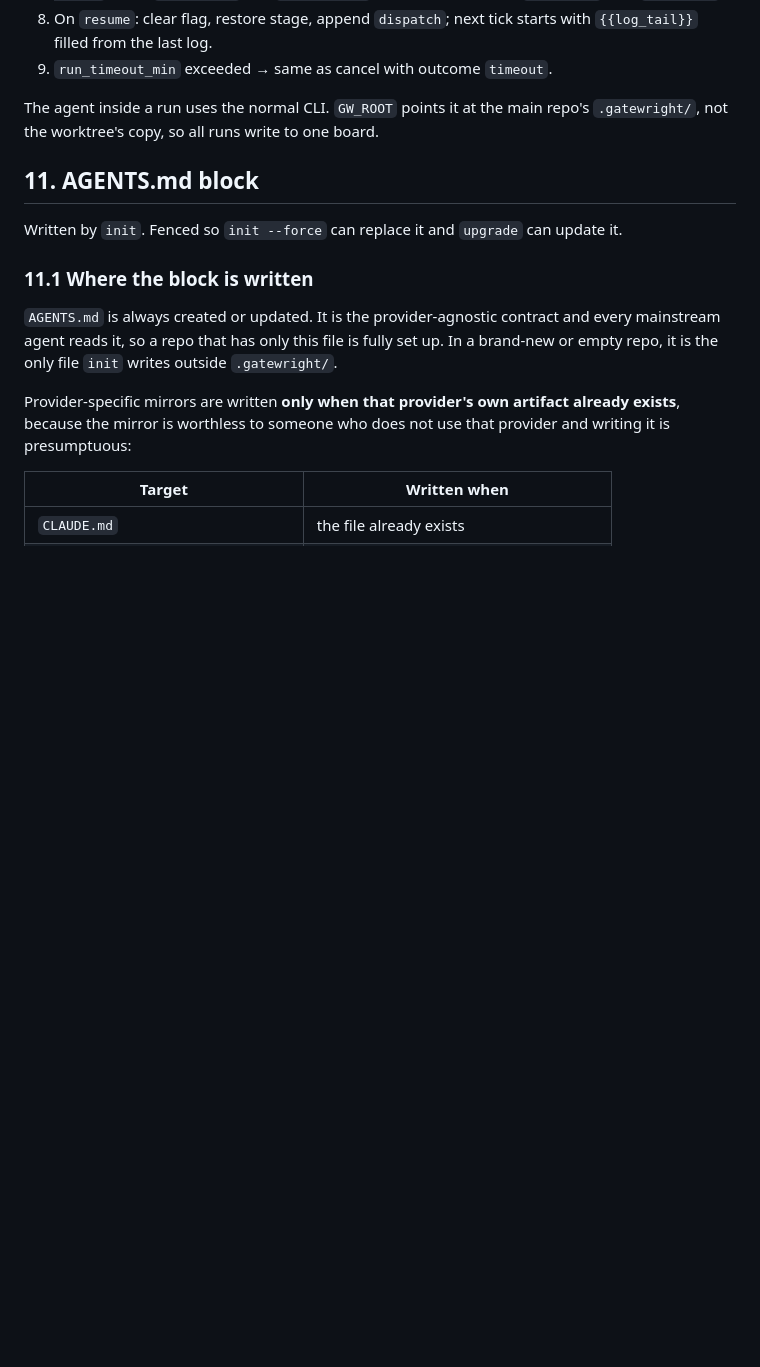
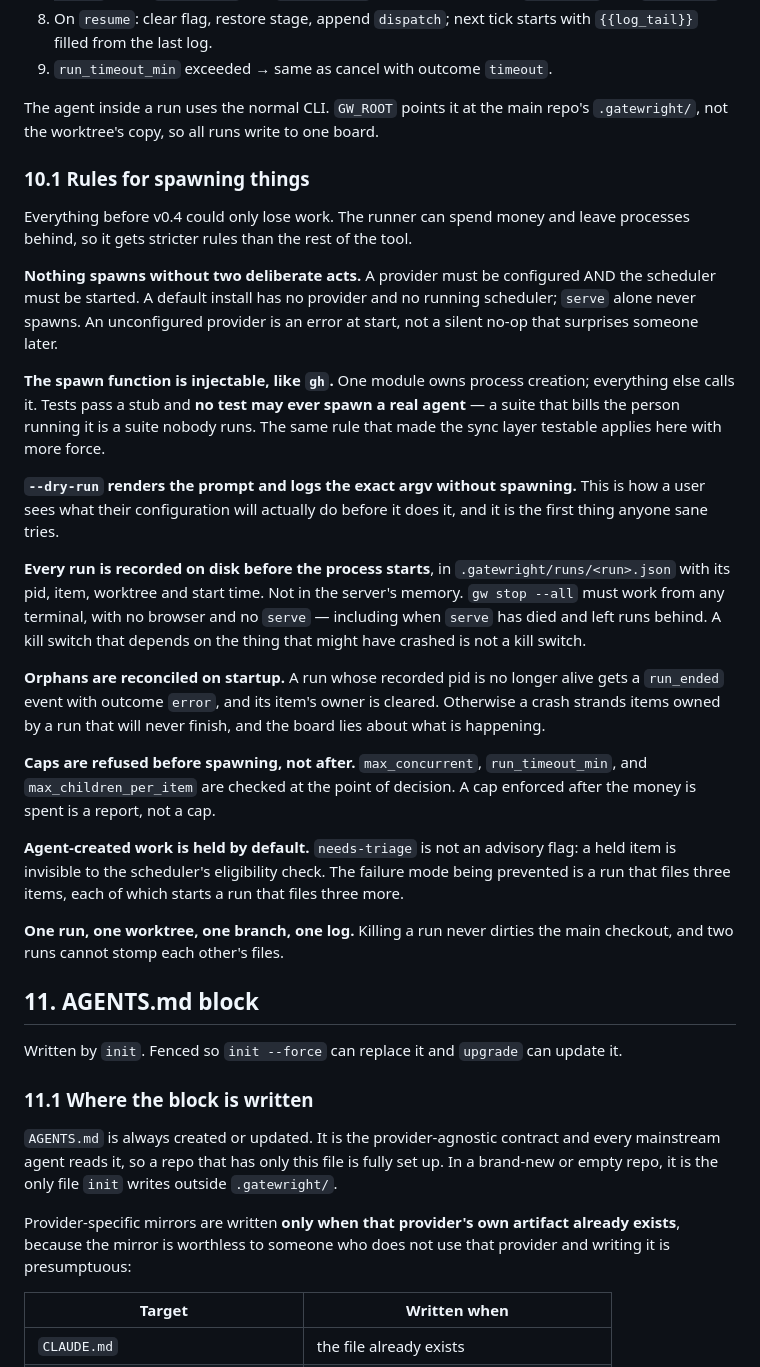
Before and after one commit to rahilp/gatewright, a Markdown page: specs.md, the part around the change. GitHub-like rendering; blank space fills up the shorter version.

Commit message:
specs §10.1: rules for spawning things
Everything before v0.4 could only lose work. The runner can spend money
and leave processes behind, so the rules are stricter.

Two deliberate acts before anything spawns. The spawn function is
injectable like gh, and no test may ever start a real agent — a suite
that bills whoever runs it is a suite nobody runs. Runs are recorded on
disk with their pid before the process starts, so `gw stop --all` works
from any terminal with no browser and no serve: a kill switch that
depends on the thing that might have crashed is not a kill switch.
Orphaned runs are reconciled at startup, or a crash strands items owned
by a run that will never finish and the board lies. Caps are refused
before spawning, because a cap enforced after the money is spent is a
report. And needs-triage makes an item invisible to the scheduler rather
than merely flagged, because the failure being prevented is a run that
files three items which each start a run that files three more.

```diff
--- a/specs.md
+++ b/specs.md
@@ -666,6 +666,50 @@ Scheduler loop in `serve`, every `tick_s` (default 5):
 
 The agent inside a run uses the normal CLI. `GW_ROOT` points it at the main repo's `.gatewright/`, not the worktree's copy, so all runs write to one board.
 
+### 10.1 Rules for spawning things
+
+Everything before v0.4 could only lose work. The runner can spend money and
+leave processes behind, so it gets stricter rules than the rest of the tool.
+
+**Nothing spawns without two deliberate acts.** A provider must be configured
+AND the scheduler must be started. A default install has no provider and no
+running scheduler; `serve` alone never spawns. An unconfigured provider is an
+error at start, not a silent no-op that surprises someone later.
+
+**The spawn function is injectable, like `gh`.** One module owns process
+creation; everything else calls it. Tests pass a stub and **no test may ever
+spawn a real agent** — a suite that bills the person running it is a suite
+nobody runs. The same rule that made the sync layer testable applies here with
+more force.
+
+**`--dry-run` renders the prompt and logs the exact argv without spawning.**
+This is how a user sees what their configuration will actually do before it does
+it, and it is the first thing anyone sane tries.
+
+**Every run is recorded on disk before the process starts**, in
+`.gatewright/runs/<run>.json` with its pid, item, worktree and start time. Not
+in the server's memory. `gw stop --all` must work from any terminal, with no
+browser and no `serve` — including when `serve` has died and left runs behind.
+A kill switch that depends on the thing that might have crashed is not a kill
+switch.
+
+**Orphans are reconciled on startup.** A run whose recorded pid is no longer
+alive gets a `run_ended` event with outcome `error`, and its item's owner is
+cleared. Otherwise a crash strands items owned by a run that will never finish,
+and the board lies about what is happening.
+
+**Caps are refused before spawning, not after.** `max_concurrent`,
+`run_timeout_min`, and `max_children_per_item` are checked at the point of
+decision. A cap enforced after the money is spent is a report, not a cap.
+
+**Agent-created work is held by default.** `needs-triage` is not an advisory
+flag: a held item is invisible to the scheduler's eligibility check. The failure
+mode being prevented is a run that files three items, each of which starts a run
+that files three more.
+
+**One run, one worktree, one branch, one log.** Killing a run never dirties the
+main checkout, and two runs cannot stomp each other's files.
+
 ## 11. AGENTS.md block
 
 Written by `init`. Fenced so `init --force` can replace it and `upgrade` can update it.
```
